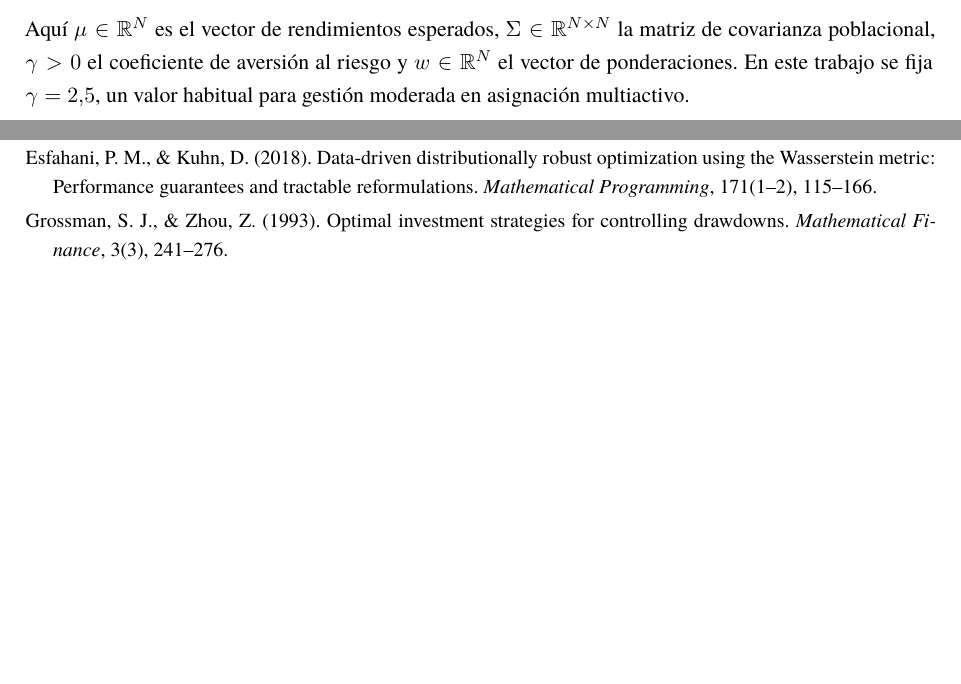
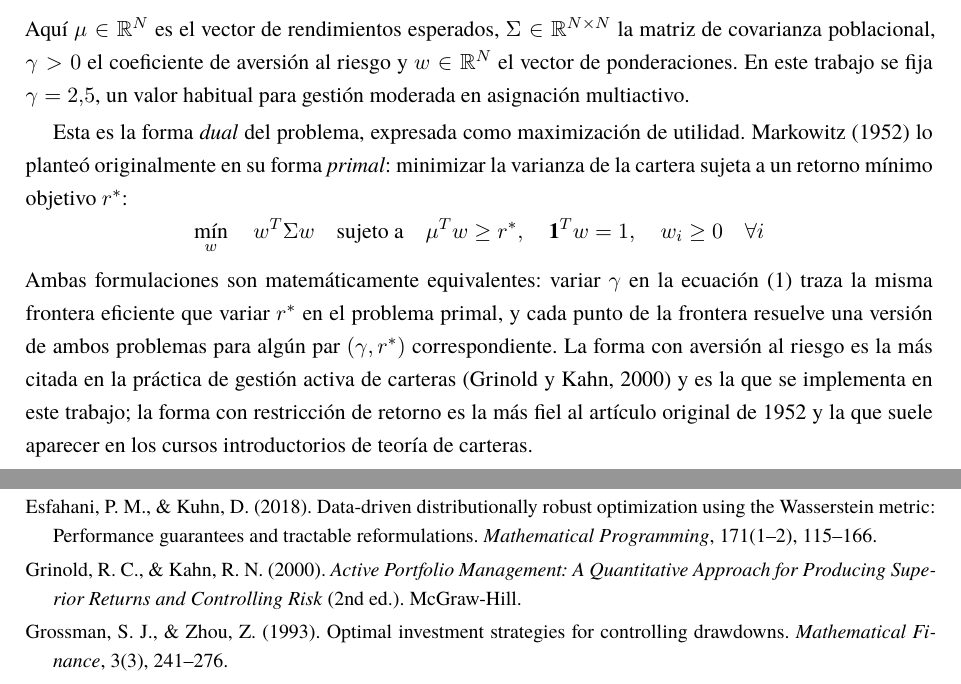
Before and after one commit to federicoagustinchillon-creador/optimizacion-portafolios, a LaTeX document (01_Reporte_PDF/Comparativa_Modelos_Asignacion_Activos.tex): two parts of pages 4 and 20 of 21, joined at a grey line, cut so that both start at the same text, the shorter picture padded with empty space. Compiled offline with XeLaTeX; a missing font is replaced by an installed copy or a similar font.

Commit message:
report: mostrar ambas formulaciones de Markowitz (dual y primal 1952)
La Seccion 1 solo mostraba la forma de maximizacion de utilidad con
aversion al riesgo (ecuacion 1) -- la que efectivamente resuelve
optimizar_markowitz() via SLSQP. Se agrega la forma primal original de
Markowitz (1952): minimizar varianza sujeta a un retorno objetivo minimo,
como equation* sin numerar (para no correr la numeracion de las 21
ecuaciones ya citadas por numero literal en el resto del texto), con una
nota explicando que son duales equivalentes y por que se implemento la
forma de aversion al riesgo (mas citada en Grinold y Kahn, 2000, gestion
activa de carteras) en vez de la forma con restriccion de retorno (mas
fiel al paper original de 1952).

Agregada la referencia Grinold y Kahn (2000) a la bibliografia.

Recompilado con xelatex (2 pasadas), 22 paginas, sin overfull/underfull ni
errores.

Co-Authored-By: Claude Sonnet 5 <noreply@anthropic.com>

```diff
--- a/01_Reporte_PDF/Comparativa_Modelos_Asignacion_Activos.tex
+++ b/01_Reporte_PDF/Comparativa_Modelos_Asignacion_Activos.tex
@@ -172,6 +172,12 @@ La teoría clásica de selección de carteras (Markowitz, 1952) formula la asign
 \max_{w} \quad \mu^T w - \frac{\gamma}{2} w^T \Sigma w \quad \text{sujeto a} \quad \mathbf{1}^T w = 1, \quad w_i \ge 0 \quad \forall i
 \end{equation}
 Aquí $\mu \in \mathbb{R}^N$ es el vector de rendimientos esperados, $\Sigma \in \mathbb{R}^{N \times N}$ la matriz de covarianza poblacional, $\gamma > 0$ el coeficiente de aversión al riesgo y $w \in \mathbb{R}^N$ el vector de ponderaciones. En este trabajo se fija $\gamma = 2.5$, un valor habitual para gestión moderada en asignación multiactivo.
+
+Esta es la forma \textit{dual} del problema, expresada como maximización de utilidad. Markowitz (1952) lo planteó originalmente en su forma \textit{primal}: minimizar la varianza de la cartera sujeta a un retorno mínimo objetivo $r^*$:
+\begin{equation*}
+\min_{w} \quad w^T \Sigma w \quad \text{sujeto a} \quad \mu^T w \ge r^*, \quad \mathbf{1}^T w = 1, \quad w_i \ge 0 \quad \forall i
+\end{equation*}
+Ambas formulaciones son matemáticamente equivalentes: variar $\gamma$ en la ecuación (1) traza la misma frontera eficiente que variar $r^*$ en el problema primal, y cada punto de la frontera resuelve una versión de ambos problemas para algún par $(\gamma, r^*)$ correspondiente. La forma con aversión al riesgo es la más citada en la práctica de gestión activa de carteras (Grinold y Kahn, 2000) y es la que se implementa en este trabajo; la forma con restricción de retorno es la más fiel al artículo original de 1952 y la que suele aparecer en los cursos introductorios de teoría de carteras.
 
 Estimar $\mu$ y $\Sigma$ directamente de la muestra tiene limitaciones prácticas serias. Michaud (1989) demostró que el optimizador de media-varianza actúa como amplificador de errores muestrales (\textit{error maximizer}). Los activos con rendimientos sobrestimados o varianzas subestimadas reciben ponderaciones desproporcionadas. Por eso las carteras óptimas tienden a concentrarse en pocos instrumentos y muestran alta inestabilidad temporal, lo que induce rotaciones excesivas.
 
@@ -627,6 +633,8 @@ Engle, R. F. (2002). Dynamic conditional correlation: A simple class of multivar
 
 Esfahani, P. M., \& Kuhn, D. (2018). Data-driven distributionally robust optimization using the Wasserstein metric: Performance guarantees and tractable reformulations. \textit{Mathematical Programming}, 171(1--2), 115--166.
 
+Grinold, R. C., \& Kahn, R. N. (2000). \textit{Active Portfolio Management: A Quantitative Approach for Producing Superior Returns and Controlling Risk} (2nd ed.). McGraw-Hill.
+
 Grossman, S. J., \& Zhou, Z. (1993). Optimal investment strategies for controlling drawdowns. \textit{Mathematical Finance}, 3(3), 241--276.
 
 Hamilton, J. D. (1989). A new approach to the economic analysis of nonstationary time series and the business cycle. \textit{Econometrica}, 57(2), 357--384.
```
